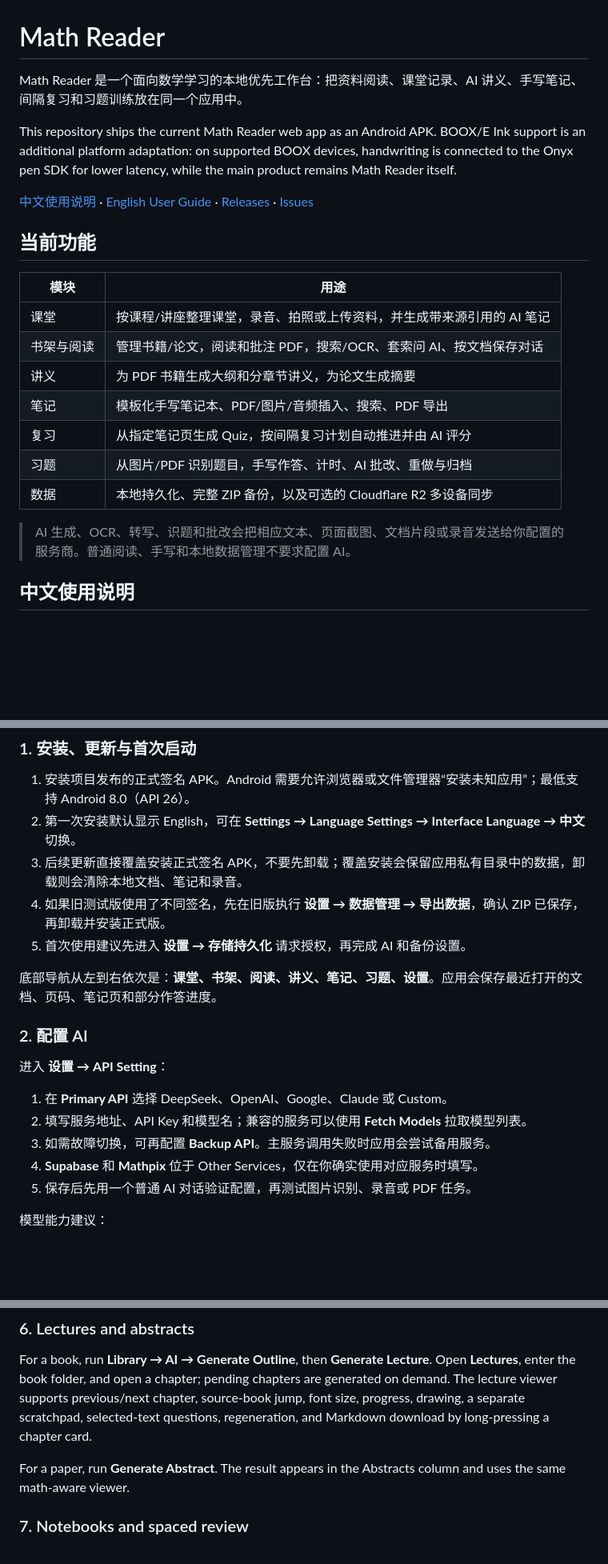
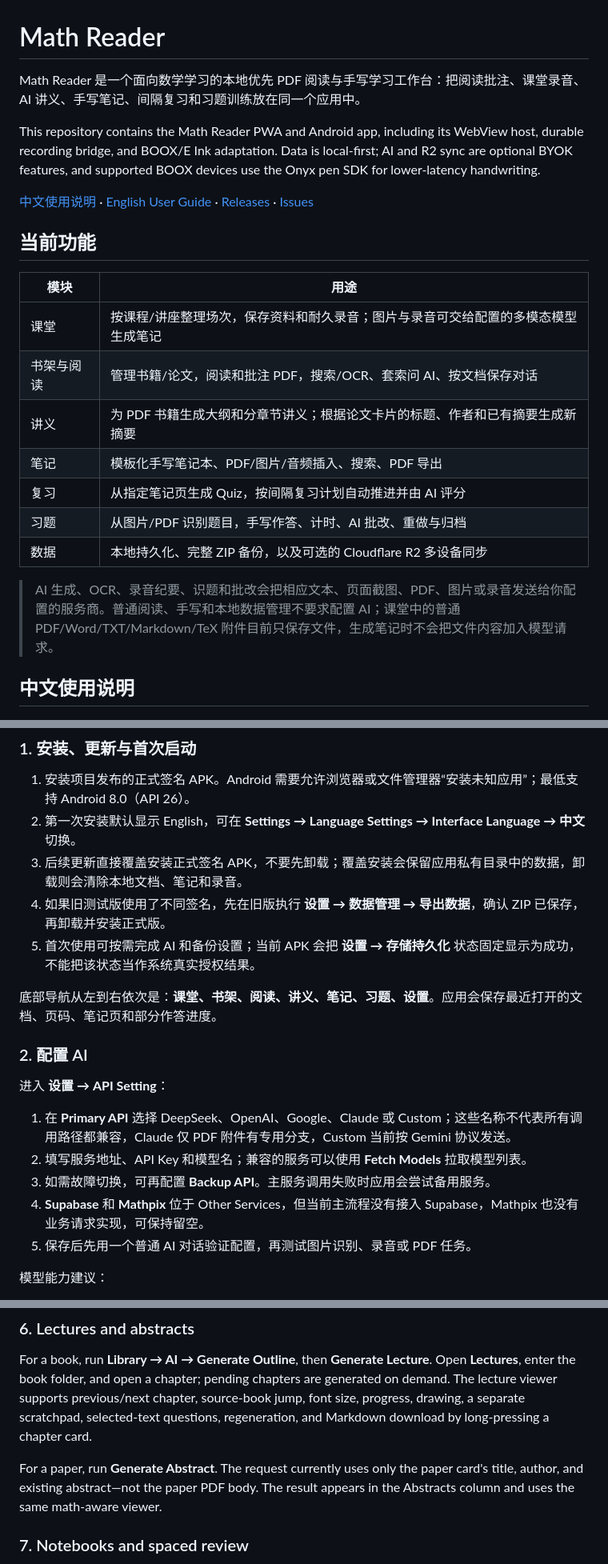
Before and after one commit to none0enon/math-reader-boox, a Markdown page: README.md, 3 parts joined by grey strips. Shown at 80% size. Rendered like a GitHub page; blank space fills up the shorter version.

Commit message:
Align README claims with implementation

```diff
--- a/README.md
+++ b/README.md
@@ -1,8 +1,8 @@
 # Math Reader
 
-Math Reader 是一个面向数学学习的本地优先工作台：把资料阅读、课堂记录、AI 讲义、手写笔记、间隔复习和习题训练放在同一个应用中。
+Math Reader 是一个面向数学学习的本地优先 PDF 阅读与手写学习工作台：把阅读批注、课堂录音、AI 讲义、手写笔记、间隔复习和习题训练放在同一个应用中。
 
-This repository ships the current Math Reader web app as an Android APK. BOOX/E Ink support is an additional platform adaptation: on supported BOOX devices, handwriting is connected to the Onyx pen SDK for lower latency, while the main product remains Math Reader itself.
+This repository contains the Math Reader PWA and Android app, including its WebView host, durable recording bridge, and BOOX/E Ink adaptation. Data is local-first; AI and R2 sync are optional BYOK features, and supported BOOX devices use the Onyx pen SDK for lower-latency handwriting.
 
 [中文使用说明](#中文使用说明) · [English User Guide](#english-user-guide) · [Releases](https://github.com/none0enon/math-reader-boox/releases) · [Issues](https://github.com/none0enon/math-reader-boox/issues)
 
@@ -10,15 +10,15 @@ This repository ships the current Math Reader web app as an Android APK. BOOX/E
 
 | 模块 | 用途 |
 |---|---|
-| 课堂 | 按课程/讲座整理课堂，录音、拍照或上传资料，并生成带来源引用的 AI 笔记 |
+| 课堂 | 按课程/讲座整理场次，保存资料和耐久录音；图片与录音可交给配置的多模态模型生成笔记 |
 | 书架与阅读 | 管理书籍/论文，阅读和批注 PDF，搜索/OCR、套索问 AI、按文档保存对话 |
-| 讲义 | 为 PDF 书籍生成大纲和分章节讲义，为论文生成摘要 |
+| 讲义 | 为 PDF 书籍生成大纲和分章节讲义；根据论文卡片的标题、作者和已有摘要生成新摘要 |
 | 笔记 | 模板化手写笔记本、PDF/图片/音频插入、搜索、PDF 导出 |
 | 复习 | 从指定笔记页生成 Quiz，按间隔复习计划自动推进并由 AI 评分 |
 | 习题 | 从图片/PDF 识别题目，手写作答、计时、AI 批改、重做与归档 |
 | 数据 | 本地持久化、完整 ZIP 备份，以及可选的 Cloudflare R2 多设备同步 |
 
-> AI 生成、OCR、转写、识题和批改会把相应文本、页面截图、文档片段或录音发送给你配置的服务商。普通阅读、手写和本地数据管理不要求配置 AI。
+> AI 生成、OCR、录音纪要、识题和批改会把相应文本、页面截图、PDF、图片或录音发送给你配置的服务商。普通阅读、手写和本地数据管理不要求配置 AI；课堂中的普通 PDF/Word/TXT/Markdown/TeX 附件目前只保存文件，生成笔记时不会把文件内容加入模型请求。
 
 <a id="中文使用说明"></a>
 
@@ -30,7 +30,7 @@ This repository ships the current Math Reader web app as an Android APK. BOOX/E
 2. 第一次安装默认显示 English，可在 **Settings → Language Settings → Interface Language → 中文** 切换。
 3. 后续更新直接覆盖安装正式签名 APK，不要先卸载；覆盖安装会保留应用私有目录中的数据，卸载则会清除本地文档、笔记和录音。
 4. 如果旧测试版使用了不同签名，先在旧版执行 **设置 → 数据管理 → 导出数据**，确认 ZIP 已保存，再卸载并安装正式版。
-5. 首次使用建议先进入 **设置 → 存储持久化** 请求授权，再完成 AI 和备份设置。
+5. 首次使用可按需完成 AI 和备份设置；当前 APK 会把 **设置 → 存储持久化** 状态固定显示为成功，不能把该状态当作系统真实授权结果。
 
 底部导航从左到右依次是：**课堂、书架、阅读、讲义、笔记、习题、设置**。应用会保存最近打开的文档、页码、笔记页和部分作答进度。
 
@@ -38,10 +38,10 @@ This repository ships the current Math Reader web app as an Android APK. BOOX/E
 
 进入 **设置 → API Setting**：
 
-1. 在 **Primary API** 选择 DeepSeek、OpenAI、Google、Claude 或 Custom。
+1. 在 **Primary API** 选择 DeepSeek、OpenAI、Google、Claude 或 Custom；这些名称不代表所有调用路径都兼容，Claude 仅 PDF 附件有专用分支，Custom 当前按 Gemini 协议发送。
 2. 填写服务地址、API Key 和模型名；兼容的服务可以使用 **Fetch Models** 拉取模型列表。
 3. 如需故障切换，可再配置 **Backup API**。主服务调用失败时应用会尝试备用服务。
-4. **Supabase** 和 **Mathpix** 位于 Other Services，仅在你确实使用对应服务时填写。
+4. **Supabase** 和 **Mathpix** 位于 Other Services，但当前主流程没有接入 Supabase，Mathpix 也没有业务请求实现，可保持留空。
 5. 保存后先用一个普通 AI 对话验证配置，再测试图片识别、录音或 PDF 任务。
 
 模型能力建议：
@@ -276,7 +276,7 @@ Recordings use durable app-private storage and survive WebView recreation and in
 
 For a book, run **Library → AI → Generate Outline**, then **Generate Lecture**. Open **Lectures**, enter the book folder, and open a chapter; pending chapters are generated on demand. The lecture viewer supports previous/next chapter, source-book jump, font size, progress, drawing, a separate scratchpad, selected-text questions, regeneration, and Markdown download by long-pressing a chapter card.
 
-For a paper, run **Generate Abstract**. The result appears in the Abstracts column and uses the same math-aware viewer.
+For a paper, run **Generate Abstract**. The request currently uses only the paper card's title, author, and existing abstract—not the paper PDF body. The result appears in the Abstracts column and uses the same math-aware viewer.
 
 ### 7. Notebooks and spaced review
 
```
Also changed, not shown: other parts of README.md (+11 -11 lines).
